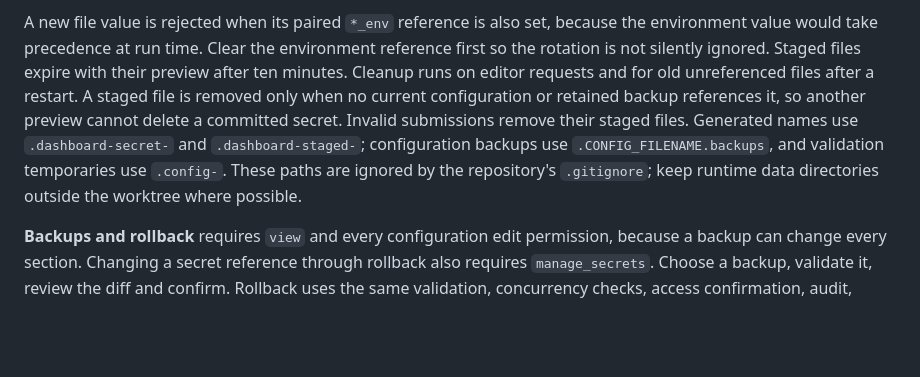
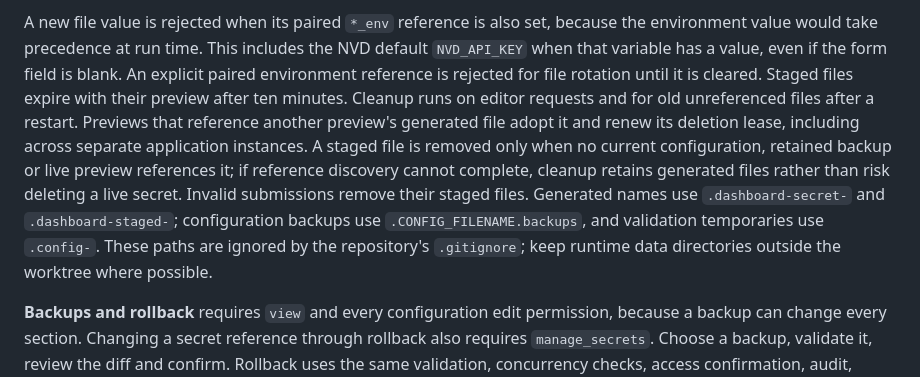
Before and after one commit to NovaSecOps/CVEBeacon, a Markdown page: docs/DASHBOARD.md, the part around one of its changes. GitHub-like rendering; blank space fills up the shorter version.

```diff
--- a/docs/DASHBOARD.md
+++ b/docs/DASHBOARD.md
@@ -451,17 +467,21 @@ protected data directory. No secret value is placed in TOML or a confirmation
 form.
 
 A new file value is rejected when its paired `*_env` reference is also set,
-because the environment value would take precedence at run time. Clear the
-environment reference first so the rotation is not silently ignored. Staged
-files expire with their preview after ten minutes. Cleanup runs on editor
-requests and for old unreferenced files after a restart. A staged file is
-removed only when no current configuration or retained backup references it, so
-another preview cannot delete a committed secret. Invalid submissions remove
-their staged files. Generated names use `.dashboard-secret-` and
-`.dashboard-staged-`; configuration backups use `.CONFIG_FILENAME.backups`,
-and validation temporaries use `.config-`. These paths are ignored by the
-repository's `.gitignore`; keep runtime data directories outside the worktree
-where possible.
+because the environment value would take precedence at run time. This includes
+the NVD default `NVD_API_KEY` when that variable has a value, even if the form
+field is blank. An explicit paired environment reference is rejected for file
+rotation until it is cleared. Staged files expire with their preview after ten
+minutes. Cleanup runs on editor requests and for old unreferenced files after a
+restart. Previews that reference another preview's generated file adopt it and
+renew its deletion lease, including across separate application instances. A
+staged file is removed only when no current configuration, retained backup or
+live preview references it; if reference discovery cannot complete, cleanup
+retains generated files rather than risk deleting a live secret. Invalid
+submissions remove their staged files. Generated names use
+`.dashboard-secret-` and `.dashboard-staged-`; configuration backups use
+`.CONFIG_FILENAME.backups`, and validation temporaries use `.config-`. These
+paths are ignored by the repository's `.gitignore`; keep runtime data
+directories outside the worktree where possible.
 
 **Backups and rollback** requires `view` and every configuration edit permission,
 because a backup can change every section. Changing a secret reference through
```
Also changed, not shown: other parts of docs/DASHBOARD.md (+42 -26 lines).
